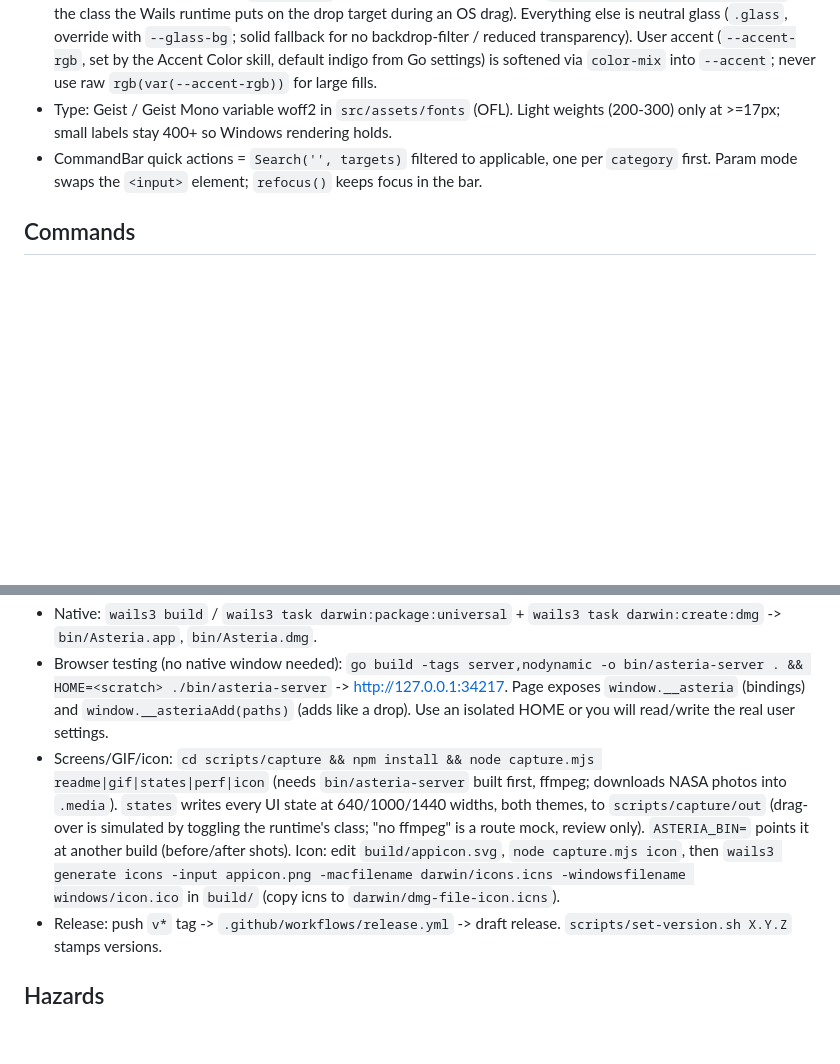
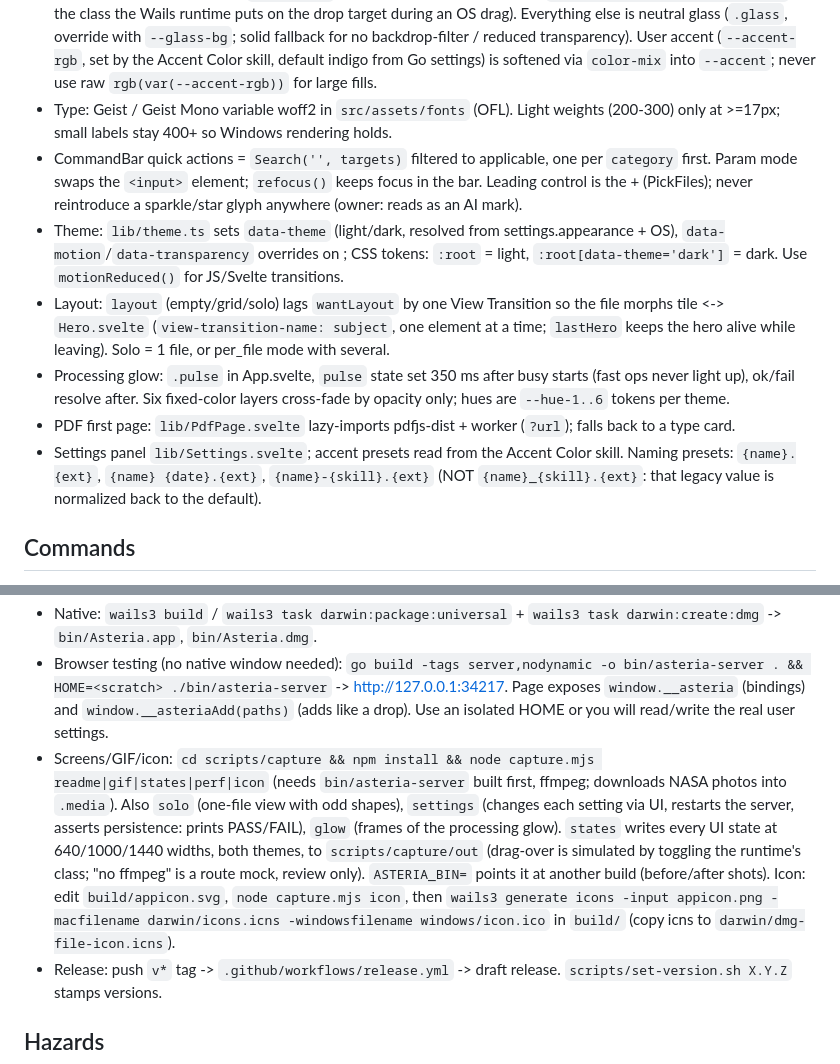
Before and after one commit to trevor050/asteria, a Markdown page: AGENTS.md, 2 parts joined by grey strips. Rendered like a GitHub page; blank space fills up the shorter version.

```diff
--- a/AGENTS.md
+++ b/AGENTS.md
@@ -12,7 +12,12 @@ Asteria: local-first desktop file converter. Wails 3.1 (Go) + Svelte 5. Drop fil
 - Frontend: `src/App.svelte` (state, keys, toasts, queue), `lib/CommandBar.svelte`, `lib/FileTile.svelte`, `lib/QuickLook.svelte`. Bindings in `frontend/bindings` are generated (gitignored).
 - UI look: tokens in `src/style.css` (dark is the hero). Color lives ONLY in the ambient wash (`.aura` blobs in App.svelte, opacity keyed off `data-phase` idle/ready/working/settled and `:has(.file-drop-target-active)`, the class the Wails runtime puts on the drop target during an OS drag). Everything else is neutral glass (`.glass`, override with `--glass-bg`; solid fallback for no backdrop-filter / reduced transparency). User accent (`--accent-rgb`, set by the Accent Color skill, default indigo from Go settings) is softened via `color-mix` into `--accent`; never use raw `rgb(var(--accent-rgb))` for large fills.
 - Type: Geist / Geist Mono variable woff2 in `src/assets/fonts` (OFL). Light weights (200-300) only at >=17px; small labels stay 400+ so Windows rendering holds.
-- CommandBar quick actions = `Search('', targets)` filtered to applicable, one per `category` first. Param mode swaps the `<input>` element; `refocus()` keeps focus in the bar.
+- CommandBar quick actions = `Search('', targets)` filtered to applicable, one per `category` first. Param mode swaps the `<input>` element; `refocus()` keeps focus in the bar. Leading control is the + (PickFiles); never reintroduce a sparkle/star glyph anywhere (owner: reads as an AI mark).
+- Theme: `lib/theme.ts` sets `data-theme` (light/dark, resolved from settings.appearance + OS), `data-motion`/`data-transparency` overrides on <html>; CSS tokens: `:root` = light, `:root[data-theme='dark']` = dark. Use `motionReduced()` for JS/Svelte transitions.
+- Layout: `layout` (empty/grid/solo) lags `wantLayout` by one View Transition so the file morphs tile <-> `Hero.svelte` (`view-transition-name: subject`, one element at a time; `lastHero` keeps the hero alive while leaving). Solo = 1 file, or per_file mode with several.
+- Processing glow: `.pulse` in App.svelte, `pulse` state set 350 ms after busy starts (fast ops never light up), ok/fail resolve after. Six fixed-color layers cross-fade by opacity only; hues are `--hue-1..6` tokens per theme.
+- PDF first page: `lib/PdfPage.svelte` lazy-imports pdfjs-dist + worker (`?url`); falls back to a type card.
+- Settings panel `lib/Settings.svelte`; accent presets read from the Accent Color skill. Naming presets: `{name}.{ext}`, `{name} {date}.{ext}`, `{name}-{skill}.{ext}` (NOT `{name}_{skill}.{ext}`: that legacy value is normalized back to the default).
 
 ## Commands
 - Tools: `go install github.com/wailsapp/wails/v3/cmd/wails3@v3.1.0` (this checkout keeps one in `.tools/`, gitignored). Go 1.26 (pulled by deps), Node 22.
@@ -20,7 +25,7 @@ Asteria: local-first desktop file converter. Wails 3.1 (Go) + Svelte 5. Drop fil
 - Bindings: `wails3 generate bindings -ts -i -clean=true` (needs `frontend/dist` to exist for the embed; touch a file if fresh).
 - Native: `wails3 build` / `wails3 task darwin:package:universal` + `wails3 task darwin:create:dmg` -> `bin/Asteria.app`, `bin/Asteria.dmg`.
 - Browser testing (no native window needed): `go build -tags server,nodynamic -o bin/asteria-server . && HOME=<scratch> ./bin/asteria-server` -> http://127.0.0.1:34217. Page exposes `window.__asteria` (bindings) and `window.__asteriaAdd(paths)` (adds like a drop). Use an isolated HOME or you will read/write the real user settings.
-- Screens/GIF/icon: `cd scripts/capture && npm install && node capture.mjs readme|gif|states|perf|icon` (needs `bin/asteria-server` built first, ffmpeg; downloads NASA photos into `.media`). `states` writes every UI state at 640/1000/1440 widths, both themes, to `scripts/capture/out` (drag-over is simulated by toggling the runtime's class; "no ffmpeg" is a route mock, review only). `ASTERIA_BIN=` points it at another build (before/after shots). Icon: edit `build/appicon.svg`, `node capture.mjs icon`, then `wails3 generate icons -input appicon.png -macfilename darwin/icons.icns -windowsfilename windows/icon.ico` in `build/` (copy icns to `darwin/dmg-file-icon.icns`).
+- Screens/GIF/icon: `cd scripts/capture && npm install && node capture.mjs readme|gif|states|perf|icon` (needs `bin/asteria-server` built first, ffmpeg; downloads NASA photos into `.media`). Also `solo` (one-file view with odd shapes), `settings` (changes each setting via UI, restarts the server, asserts persistence: prints PASS/FAIL), `glow` (frames of the processing glow). `states` writes every UI state at 640/1000/1440 widths, both themes, to `scripts/capture/out` (drag-over is simulated by toggling the runtime's class; "no ffmpeg" is a route mock, review only). `ASTERIA_BIN=` points it at another build (before/after shots). Icon: edit `build/appicon.svg`, `node capture.mjs icon`, then `wails3 generate icons -input appicon.png -macfilename darwin/icons.icns -windowsfilename windows/icon.ico` in `build/` (copy icns to `darwin/dmg-file-icon.icns`).
 - Release: push `v*` tag -> `.github/workflows/release.yml` -> draft release. `scripts/set-version.sh X.Y.Z` stamps versions.
 
 ## Hazards
```
Also changed, not shown: README.md (+14 -5 lines), docs/screenshot-dark.png, docs/screenshot-light.png, docs/screenshot-settings.png (added), docs/screenshot-single-dark.png (added), docs/screenshot-single-light.png (added), 2 other files.
